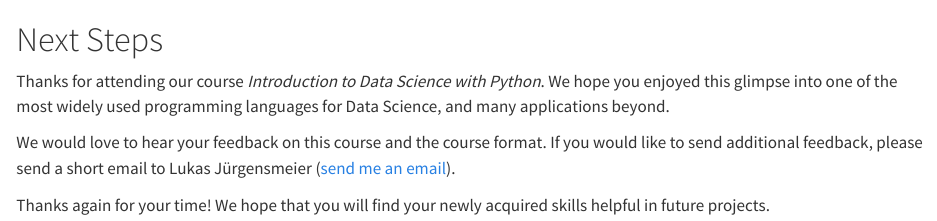
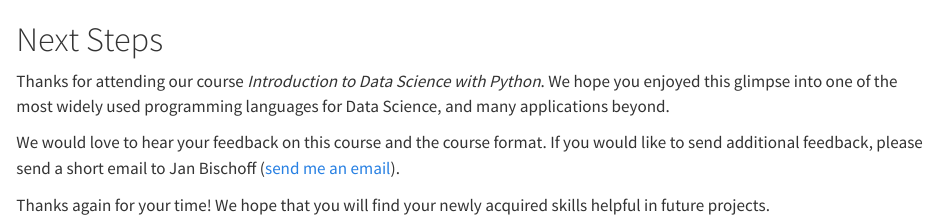
Before and after one commit to tomds777/intro-python-2024-06, a Quarto document (99-next-steps.qmd): the page in a window 1100 px wide, from its top. Rendered offline with R 4.5, knitr and Pandoc in place of Quarto, with nearby package versions.

Commit message:
Update 99-next-steps.qmd

```diff
--- a/99-next-steps.qmd
+++ b/99-next-steps.qmd
@@ -2,6 +2,6 @@
 
 Thanks for attending our course *Introduction to Data Science with Python*. We hope you enjoyed this glimpse into one of the most widely used programming languages for Data Science, and many applications beyond.
 
-We would love to hear your feedback on this course and the course format. If you would like to send additional feedback, please send a short email to Lukas Jürgensmeier ([send me an email](mailto:juergensmeier@wiwi.uni-frankfurt.de)).
+We would love to hear your feedback on this course and the course format. If you would like to send additional feedback, please send a short email to Jan Bischoff ([send me an email](mailto:jan.bischoff@tech-academy.io)).
 
 Thanks again for your time! We hope that you will find your newly acquired skills helpful in future projects.
```
